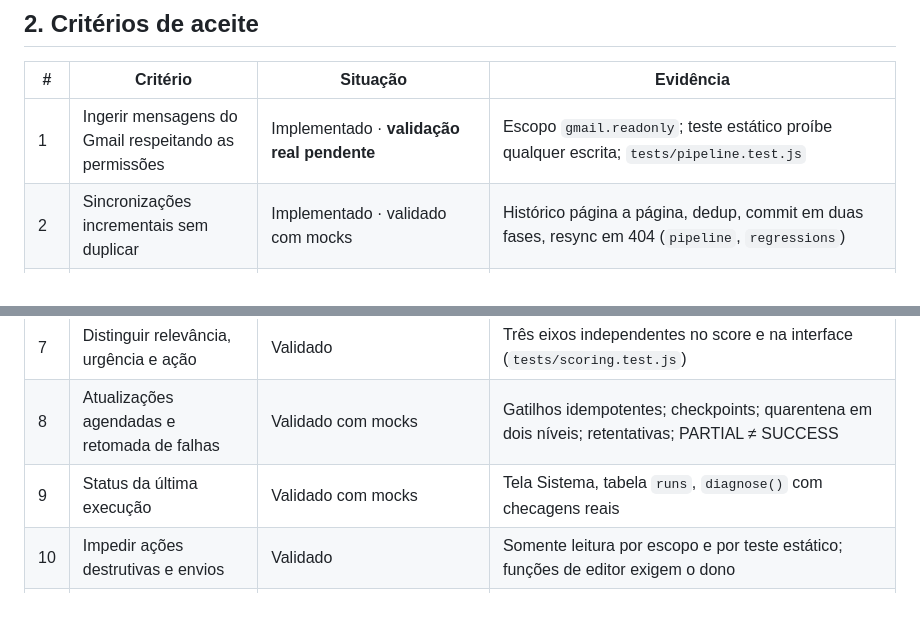
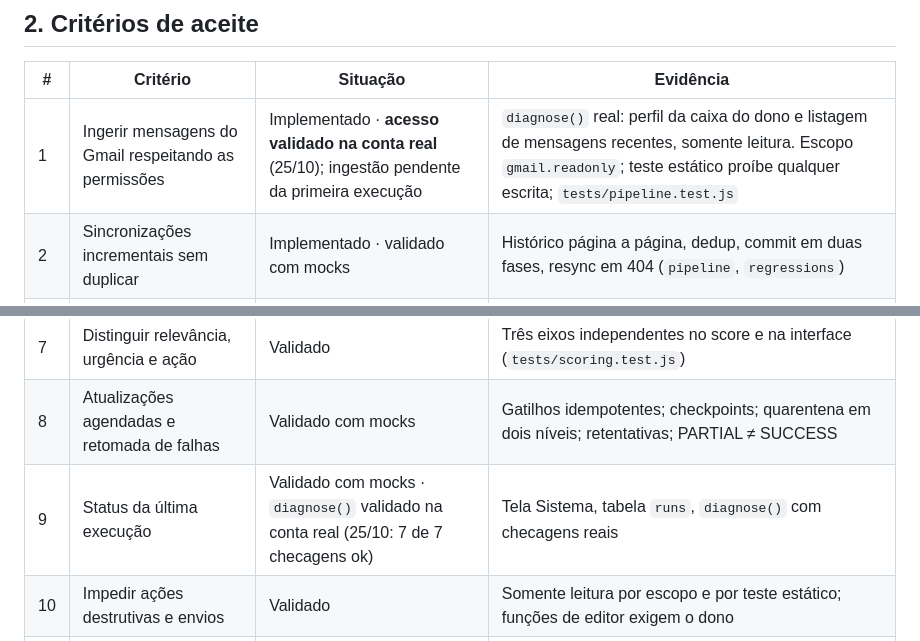
Before and after one commit to vagnervelho/Meus-experimentos, a Markdown page: inbox-intelligence/docs/RELATORIO_FASE1.md, 2 parts joined by grey strips. GitHub-like rendering; blank space fills up the shorter version.

Commit message:
Relatório: diagnose() real na conta (7 de 7 checagens ok)
Co-Authored-By: Claude Opus 5.5 <noreply@anthropic.com>
Claude-Session: https://claude.ai/code/session_016Araao7d9nDuJJuLEh6Gkr

```diff
--- a/inbox-intelligence/docs/RELATORIO_FASE1.md
+++ b/inbox-intelligence/docs/RELATORIO_FASE1.md
@@ -18,7 +18,7 @@
 
 | # | Critério | Situação | Evidência |
 |---|---|---|---|
-| 1 | Ingerir mensagens do Gmail respeitando as permissões | Implementado · **validação real pendente** | Escopo `gmail.readonly`; teste estático proíbe qualquer escrita; `tests/pipeline.test.js` |
+| 1 | Ingerir mensagens do Gmail respeitando as permissões | Implementado · **acesso validado na conta real** (25/10); ingestão pendente da primeira execução | `diagnose()` real: perfil da caixa do dono e listagem de mensagens recentes, somente leitura. Escopo `gmail.readonly`; teste estático proíbe qualquer escrita; `tests/pipeline.test.js` |
 | 2 | Sincronizações incrementais sem duplicar | Implementado · validado com mocks | Histórico página a página, dedup, commit em duas fases, resync em 404 (`pipeline`, `regressions`) |
 | 3 | Classificar e resumir com campos estruturados | Validado offline | 19 categorias, resumo extrativo (IA: abstrativo), fatos, ações, prazos, entidades, oportunidade; métricas na seção 5 |
 | 4 | Persistir no BigQuery | Implementado · **estrutura validada na conta real** (25/10); gravação de mensagens pendente | `setup()` criou o dataset, as 7 tabelas, as 10 views e os 2 gatilhos no Sandbox, e o teste de CTAS passou. Load jobs NDJSON append-only; SQL validado por sintaxe e colunas |
@@ -26,7 +26,7 @@
 | 6 | Pesquisa, filtros e acesso à mensagem original | Validado com mocks | Busca com `de:`, `categoria:` e `"frase"`; 8 filtros; links `#all/<id>` e `rfc822msgid:` |
 | 7 | Distinguir relevância, urgência e ação | Validado | Três eixos independentes no score e na interface (`tests/scoring.test.js`) |
 | 8 | Atualizações agendadas e retomada de falhas | Validado com mocks | Gatilhos idempotentes; checkpoints; quarentena em dois níveis; retentativas; PARTIAL ≠ SUCCESS |
-| 9 | Status da última execução | Validado com mocks | Tela Sistema, tabela `runs`, `diagnose()` com checagens reais |
+| 9 | Status da última execução | Validado com mocks · `diagnose()` validado na conta real (25/10: 7 de 7 checagens ok) | Tela Sistema, tabela `runs`, `diagnose()` com checagens reais |
 | 10 | Impedir ações destrutivas e envios | Validado | Somente leitura por escopo e por teste estático; funções de editor exigem o dono |
 | 11 | Documentar instalação, permissões, custos e limitações | Feito | `README.md`, `docs/PLANO_TECNICO.md`, `docs/CONTRATOS.md`, este relatório |
 | 12 | Testes das regras críticas e das consultas essenciais | Feito | 200 testes + validação semântica do SQL + avaliação com IC |
```
